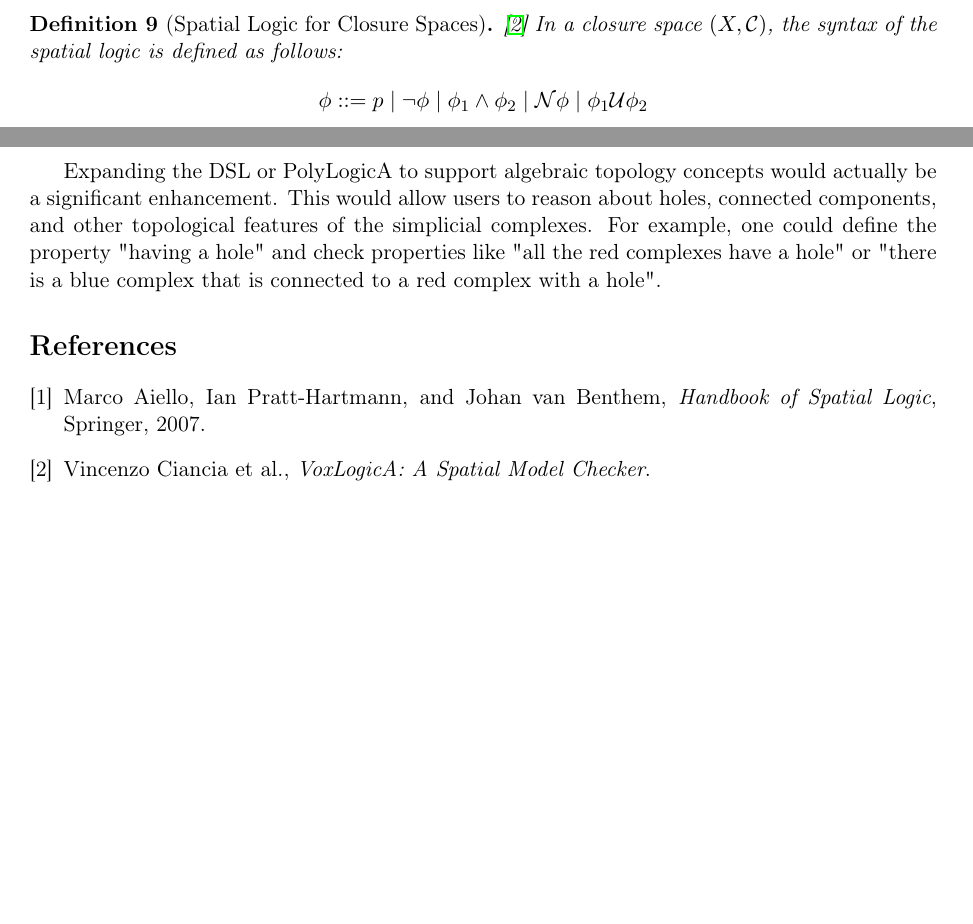
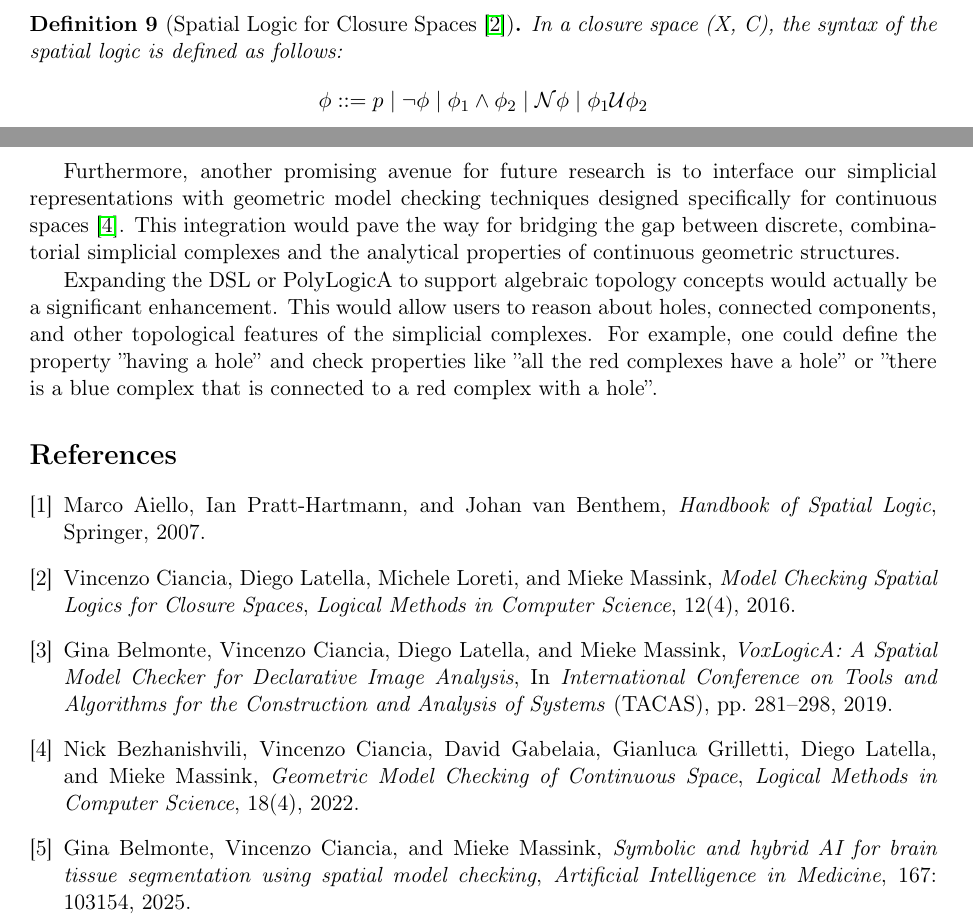
Before and after one commit to Simobr312/labcomp_project, a LaTeX paper (report/main.tex): two parts of pages 4 and 14 of 14, joined at a grey line, cut so that both start at the same text, the shorter picture padded with empty space. Compiled offline with pdfLaTeX.

Commit message:
Enhance main.tex and auxiliary files with updated citations and references; remove unused tcolorbox styles and listings configurations; improve documentation on spatial logics and their applications in geometric model checking.

```diff
--- a/report/main.tex
+++ b/report/main.tex
@@ -214,8 +165,8 @@ Modern developments in spatial logic extend these ideas to discrete spatial stru
 \end{example}
 
 Ciancia et al. define a spatial logic for closure spaces for reasoning about spatial properties of closure spaces.
-\begin{definition} [Spatial Logic for Closure Spaces] \cite{voxlogica}
-    In a closure space $(X, \mathcal{C})$, the syntax of the spatial logic is defined as follows:
+\begin{definition} [Spatial Logic for Closure Spaces \cite{closure-spaces-lmcs}]
+    In a closure space (X, C), the syntax of the spatial logic is defined as follows:
     \[
     \phi ::= p \mid \neg \phi \mid \phi_1 \wedge \phi_2 \mid \mathcal{N} \phi \mid \phi_1 \mathcal{U} \phi_2
     \]
@@ -659,7 +610,9 @@ While the current implementation of the DSL establishes a foundational framework
 
 The most important improvement would be to extend the DSL to add properties to the simplices, allowing users to assign attributes such as color. This would enable more complex spatial reasoning, as the spatial logic could then be used to query and manipulate these properties. For example, one could define the properties "being red" and "being blue" and check whether all the red simplices are connected to the blue ones.
 
-Expanding the DSL or PolyLogicA to support algebraic topology concepts would actually be a significant enhancement. This would allow users to reason about holes, connected components, and other topological features of the simplicial complexes. For example, one could define the property "having a hole" and check properties like "all the red complexes have a hole" or "there is a blue complex that is connected to a red complex with a hole".
+Furthermore, another promising avenue for future research is to interface our simplicial representations with geometric model checking techniques designed specifically for continuous spaces~\cite{geometric-model-checking}. This integration would pave the way for bridging the gap between discrete, combinatorial simplicial complexes and the analytical properties of continuous geometric structures.
+
+Expanding the DSL or PolyLogicA to support algebraic topology concepts would actually be a significant enhancement. This would allow users to reason about holes, connected components, and other topological features of the simplicial complexes. For example, one could define the property ''having a hole'' and check properties like ''all the red complexes have a hole'' or ''there is a blue complex that is connected to a red complex with a hole''.
 
 \begin{thebibliography}{9}
     \bibitem{spatial-logic}
@@ -667,9 +620,25 @@ Expanding the DSL or PolyLogicA to support algebraic topology concepts would act
     \textit{Handbook of Spatial Logic},
     Springer, 2007.
 
+    \bibitem{closure-spaces-lmcs}
+    Vincenzo Ciancia, Diego Latella, Michele Loreti, and Mieke Massink,
+    \textit{Model Checking Spatial Logics for Closure Spaces},
+    \textit{Logical Methods in Computer Science}, 12(4), 2016.
+
     \bibitem{voxlogica}
-    Vincenzo Ciancia et al.,
-    \textit{VoxLogicA: A Spatial Model Checker}.
+    Gina Belmonte, Vincenzo Ciancia, Diego Latella, and Mieke Massink,
+    \textit{VoxLogicA: A Spatial Model Checker for Declarative Image Analysis},
+    In \textit{International Conference on Tools and Algorithms for the Construction and Analysis of Systems} (TACAS), pp. 281--298, 2019.
+
+    \bibitem{geometric-model-checking}
+    Nick Bezhanishvili, Vincenzo Ciancia, David Gabelaia, Gianluca Grilletti, Diego Latella, and Mieke Massink,
+    \textit{Geometric Model Checking of Continuous Space},
+    \textit{Logical Methods in Computer Science}, 18(4), 2022.
+
+    \bibitem{brain-segmentation-aim}
+    Gina Belmonte, Vincenzo Ciancia, and Mieke Massink,
+    \textit{Symbolic and hybrid AI for brain tissue segmentation using spatial model checking},
+    \textit{Artificial Intelligence in Medicine}, 167: 103154, 2025.
 \end{thebibliography}
 
 \end{document}
```
Also changed, not shown: report/main.pdf, report/main.tex (53 more changed lines), 5 other files.
